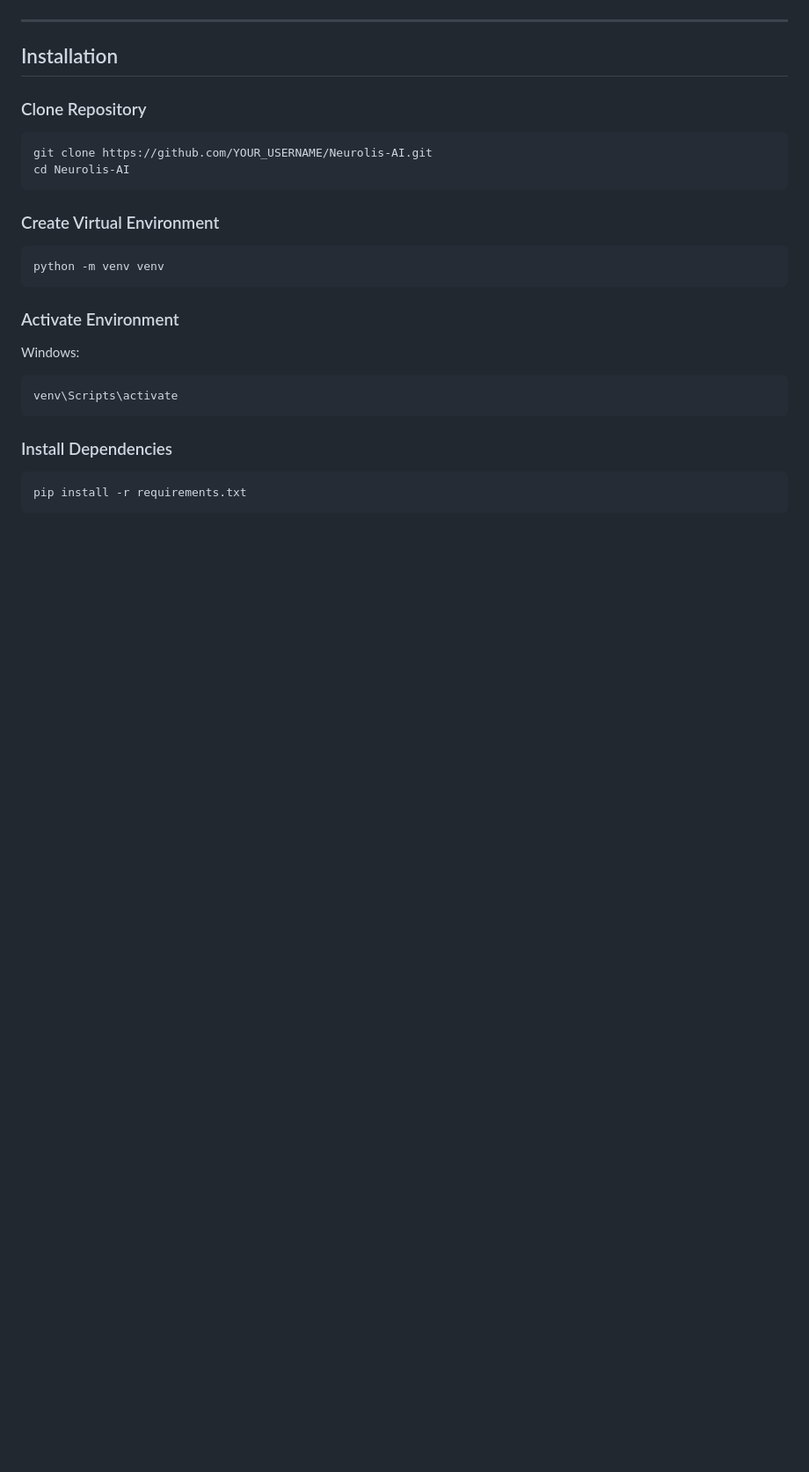
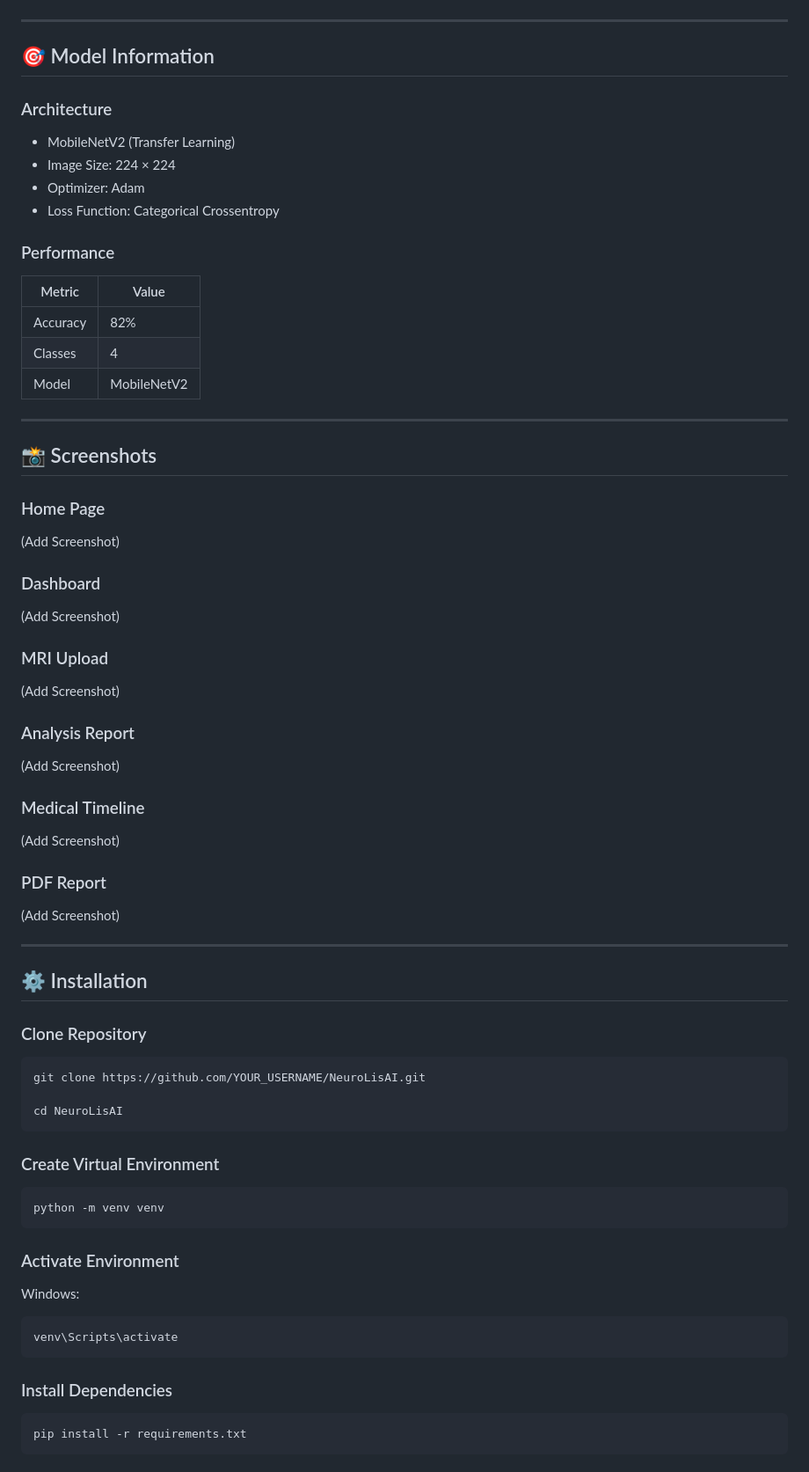
Before and after one commit to vishishta911/NeurolisAI, a Markdown page: README.md, the part around one of its changes. Shown at 88% size. Drawn GitHub-style; blank space fills up the shorter version.

````diff
--- a/README.md
+++ b/README.md
@@ -184,13 +125,61 @@ NeuroLis_AI/
 
 ---
 
-## Installation
+## 🎯 Model Information
+
+### Architecture
+
+* MobileNetV2 (Transfer Learning)
+* Image Size: 224 × 224
+* Optimizer: Adam
+* Loss Function: Categorical Crossentropy
+
+### Performance
+
+| Metric   | Value       |
+| -------- | ----------- |
+| Accuracy | 82%         |
+| Classes  | 4           |
+| Model    | MobileNetV2 |
+
+---
+
+## 📸 Screenshots
+
+### Home Page
+
+(Add Screenshot)
+
+### Dashboard
+
+(Add Screenshot)
+
+### MRI Upload
+
+(Add Screenshot)
+
+### Analysis Report
+
+(Add Screenshot)
+
+### Medical Timeline
+
+(Add Screenshot)
+
+### PDF Report
+
+(Add Screenshot)
+
+---
+
+## ⚙️ Installation
 
 ### Clone Repository
 
 ```bash
-git clone https://github.com/YOUR_USERNAME/Neurolis-AI.git
-cd Neurolis-AI
+git clone https://github.com/YOUR_USERNAME/NeuroLisAI.git
+
+cd NeuroLisAI
 ```
 
 ### Create Virtual Environment
````
Also changed, not shown: other parts of README.md (+137 -169 lines).
